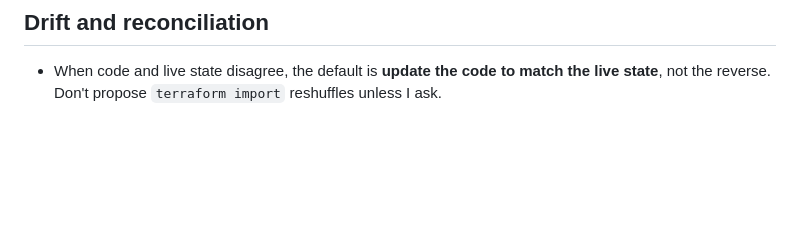
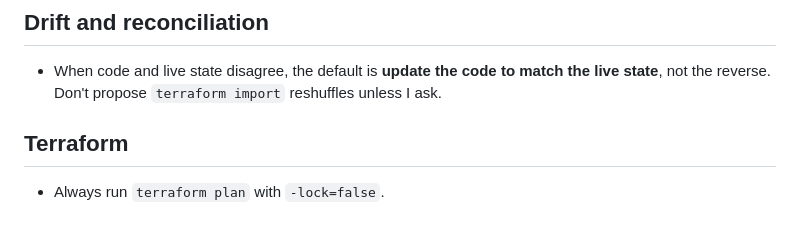
Before and after one commit to thiagowfx/.dotfiles, a Markdown page: claude/.claude/CLAUDE.md, the part around the change. GitHub-like rendering; blank space fills up the shorter version.

Commit message:
claude: add terraform plan -lock=false

```diff
--- a/claude/.claude/CLAUDE.md
+++ b/claude/.claude/CLAUDE.md
@@ -73,3 +73,7 @@ Personal preferences that apply across every project. Project-specific facts liv
 - When code and live state disagree, the default is **update the code to match
   the live state**, not the reverse. Don't propose `terraform import`
   reshuffles unless I ask.
+
+## Terraform
+
+- Always run `terraform plan` with `-lock=false`.
```
